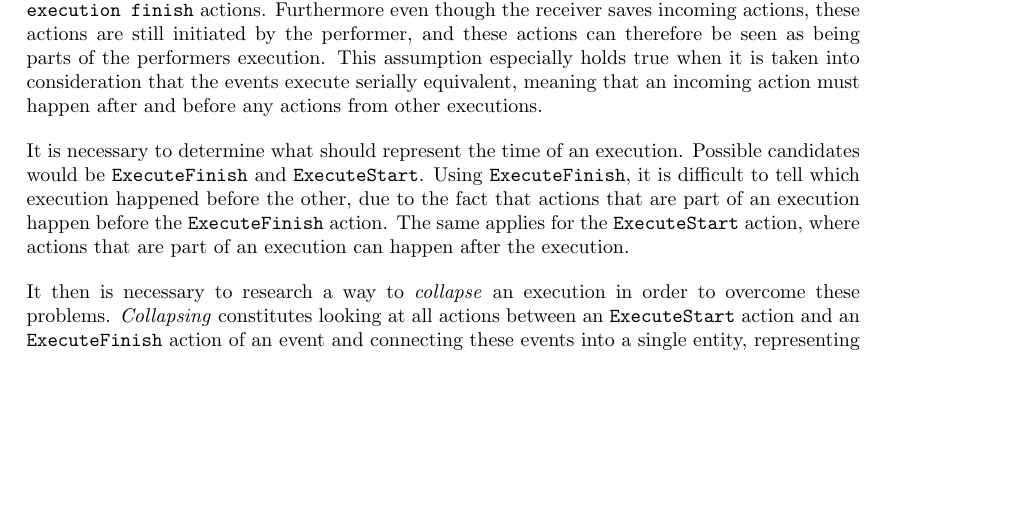
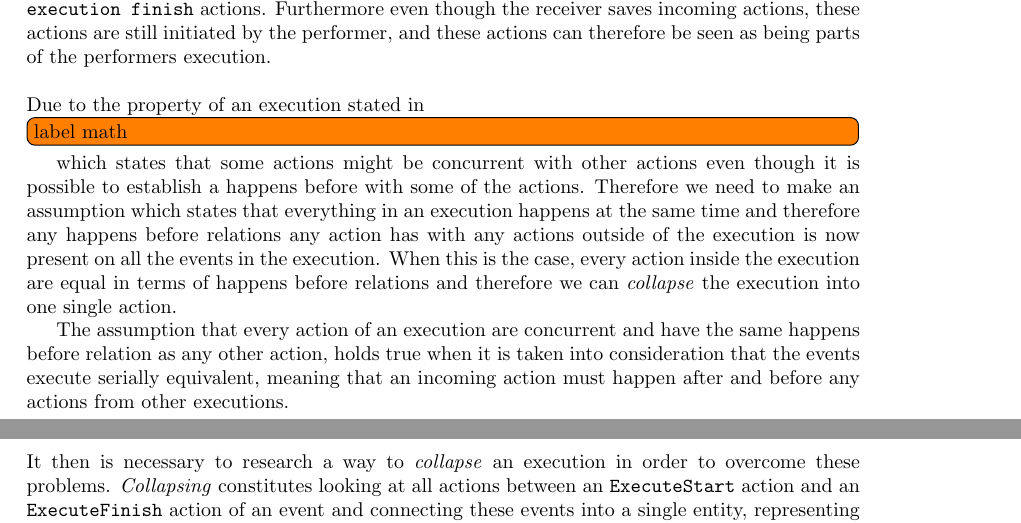
Before and after one commit to mikaellindemann/Distributed-Consensus, a LaTeX document (doc/texv2/DistributedConsensus.tex, which reads doc/texv2/6orderofexecution/orderofexecution.tex): part of page 23 of 32 before the commit and two parts of pages 23 and 24 of 33 after it, the two joined at a grey line, cut so that both start at the same text, the shorter picture padded with empty space. Compiled offline with pdfLaTeX.

Commit message:
Wrote some more argumentation /rationale for why collapse is true

```diff
--- a/doc/texv2/6orderofexecution/orderofexecution.tex
+++ b/doc/texv2/6orderofexecution/orderofexecution.tex
@@ -7,10 +7,14 @@
 	Recall that the goal is to provide an order of execution and excess information in the history therefore needs to be removed in a way that still provides the same amount of information about the order of executions. By reducing the history to an order of execution a minimal equivalent graph is then achieved.\todo{maybe it is not equivalent since collapse actually removes info}
 
 	\subsection{Collapsing}
-	In definition \todo[inline]{lav label til definitions} we saw that an execution was defined to be all the action between an \texttt{execution start} and \texttt{execution finish} actions. Furthermore even though the receiver saves incoming actions, these actions are still initiated by the performer, and these actions can therefore be seen as being parts of the performers execution. This assumption especially holds true when it is taken into consideration that the events execute serially equivalent, meaning that an incoming action must happen after and before any actions from other executions.
+	In definition \todo[inline]{lav label til definitions} we saw that an execution was defined to be all the action between an \texttt{execution start} and \texttt{execution finish} actions. Furthermore even though the receiver saves incoming actions, these actions are still initiated by the performer, and these actions can therefore be seen as being parts of the performers execution.
 
-	\newpar It is necessary to determine what should represent the time of an execution. Possible candidates would be \texttt{ExecuteFinish} and \texttt{ExecuteStart}. Using \texttt{ExecuteFinish}, it is difficult to tell which execution happened before the other, due to the fact that actions that are part of an execution happen before the \texttt{ExecuteFinish} action.
-	The same applies for the \texttt{ExecuteStart} action, where actions that are part of an execution can happen after the execution.
+	\newpar Due to the property of an execution stated in \todo[inline]{label math} which states that some actions might be concurrent with other actions even though it is possible to establish a happens before with some of the actions. Therefore we need to make an assumption which states that everything in an execution happens at the same time and therefore any happens before relations  any action has with any actions outside of the execution is now present on all the events in the execution. When this is the case, every action inside the execution are equal in terms of happens before relations and therefore we can \textit{collapse} the execution into one single action.
+
+	The assumption that every action of an execution are concurrent and have the same happens before relation as any other action, holds true when it is taken into consideration that the events execute serially equivalent, meaning that an incoming action must happen after and before any actions from other executions.
+
+%	\newpar It is necessary to determine what should represent the time of an execution. Possible candidates would be \texttt{ExecuteFinish} and \texttt{ExecuteStart}. Using \texttt{ExecuteFinish}, it is difficult to tell which execution happened before the other, due to the fact that actions that are part of an execution happen before the \texttt{ExecuteFinish} action.
+%	The same applies for the \texttt{ExecuteStart} action, where actions that are part of an execution can happen after the execution.
 
 	\newpar It then is necessary to research a way to \textit{collapse} an execution in order to overcome these problems. \textit{Collapsing} constitutes looking at all actions between an \texttt{ExecuteStart} action and an \texttt{ExecuteFinish} action of an event and connecting these events into a single entity, representing an entire execution.
 
```
